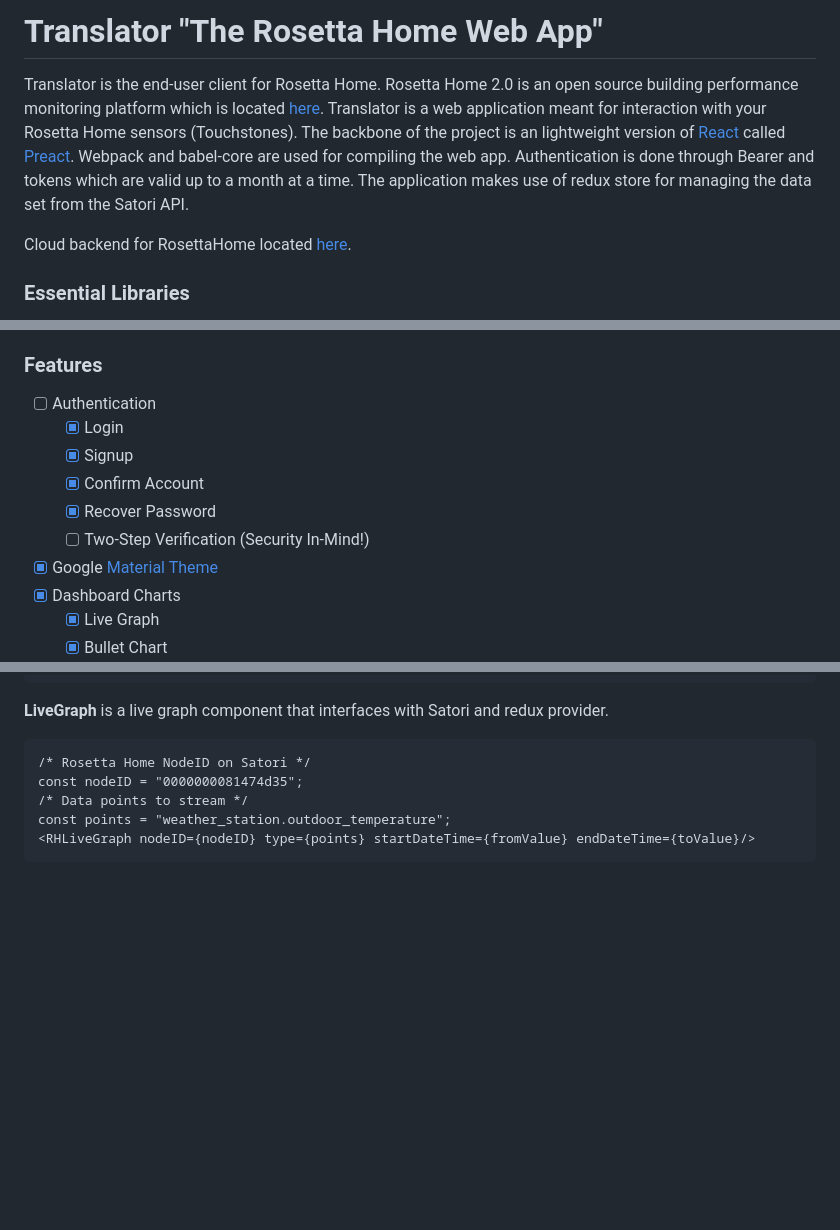
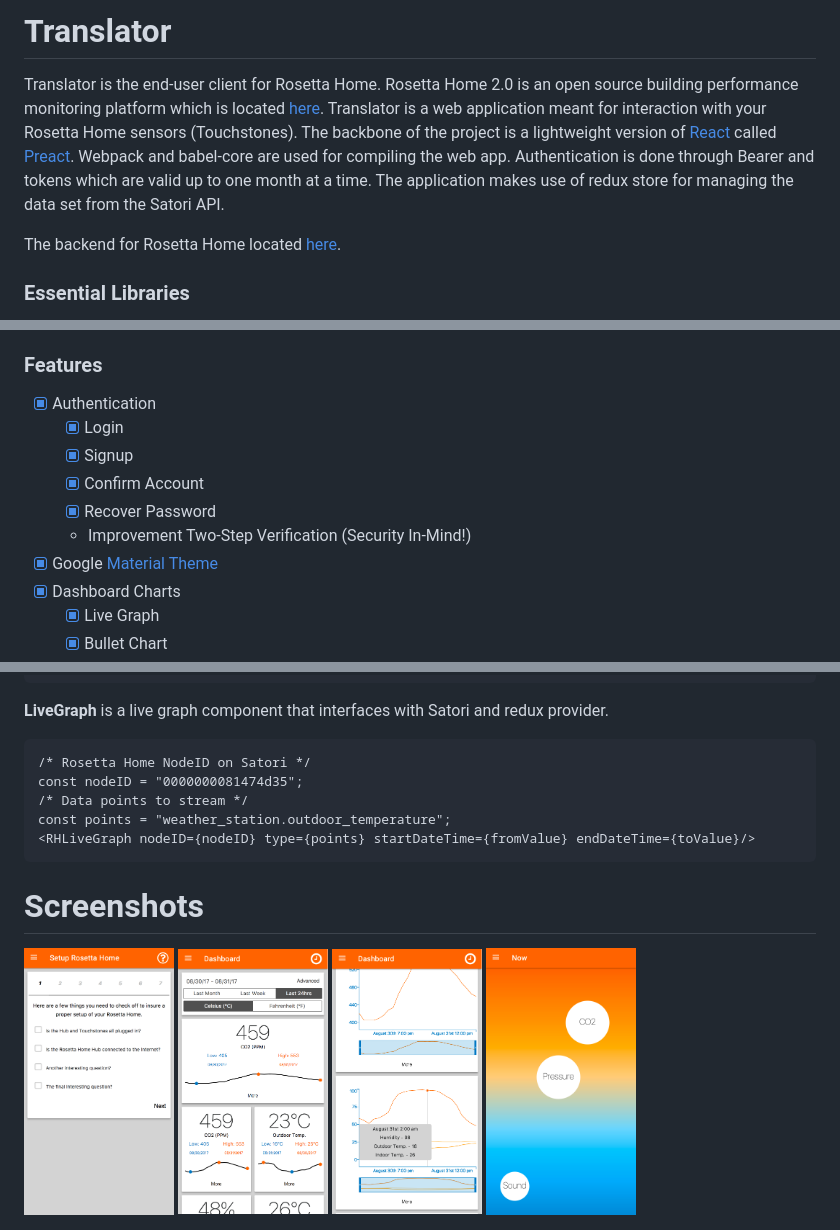
Before and after one commit to rosetta-home/Translator, a Markdown page: README.md, 3 parts joined by grey strips. GitHub-like rendering; pictures changed too: screenshots/dashboard.png (added), screenshots/dashboard2.png (added), screenshots/now.png (added); blank space fills up the shorter version.

````diff
--- a/README.md
+++ b/README.md
@@ -1,8 +1,8 @@
-# Translator "The Rosetta Home Web App"
+# Translator
 
-Translator is the end-user client for Rosetta Home. Rosetta Home 2.0 is an open source building performance monitoring platform which is located <a href="https://github.com/rosetta-home">here</a>. Translator is a web application meant for interaction with your Rosetta Home sensors (Touchstones). The backbone of the project is an lightweight version of <a href="https://facebook.github.io/react/">React</a> called <a href="https://preactjs.com/">Preact</a>. Webpack and babel-core are used for compiling the web app. Authentication is done through Bearer and tokens which are valid up to a month at a time. The application makes use of redux store for managing the data set from the Satori API.
+Translator is the end-user client for Rosetta Home. Rosetta Home 2.0 is an open source building performance monitoring platform which is located <a href="https://github.com/rosetta-home">here</a>. Translator is a web application meant for interaction with your Rosetta Home sensors (Touchstones). The backbone of the project is a lightweight version of <a href="https://facebook.github.io/react/">React</a> called <a href="https://preactjs.com/">Preact</a>. Webpack and babel-core are used for compiling the web app. Authentication is done through Bearer and tokens which are valid up to one month at a time. The application makes use of redux store for managing the data set from the Satori API.
 
-Cloud backend for RosettaHome located <a href="https://github.com/rosetta-home/brood">here</a>.
+The backend for Rosetta Home located <a href="https://github.com/rosetta-home/brood">here</a>.
 
 ### Essential Libraries
 
@@ -23,12 +23,12 @@ Cloud backend for RosettaHome located <a href="https://github.com/rosetta-home/b
 
 ### Features
 
-- [ ] Authentication
+- [x] Authentication
   - [x] Login
   - [x] Signup
   - [x] Confirm Account
   - [x] Recover Password
-  - [ ] Two-Step Verification (Security In-Mind!)
+  - Improvement Two-Step Verification (Security In-Mind!)
 - [x] Google <a href="https://material.io/guidelines/">Material Theme</a>
 - [x] Dashboard Charts
   - [x] Live Graph
@@ -173,3 +174,13 @@ const nodeID = "0000000081474d35";
 const points = "weather_station.outdoor_temperature";
 <RHLiveGraph nodeID={nodeID} type={points} startDateTime={fromValue} endDateTime={toValue}/>
 ```
+
+# Screenshots
+
+<img src="screenshots/setup.png" width="150">
+
+<img src="screenshots/dashboard.png" width="150">
+
+<img src="screenshots/dashboard2.png" width="150">
+
+<img src="screenshots/now.png" width="150">
````
Also changed, not shown: other parts of README.md (+13 -12 lines), screenshots/selector.png (added), 1 other file.
